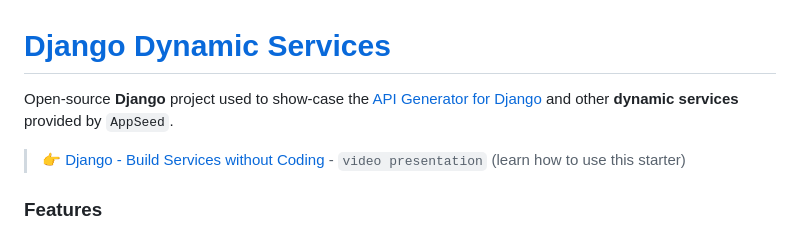
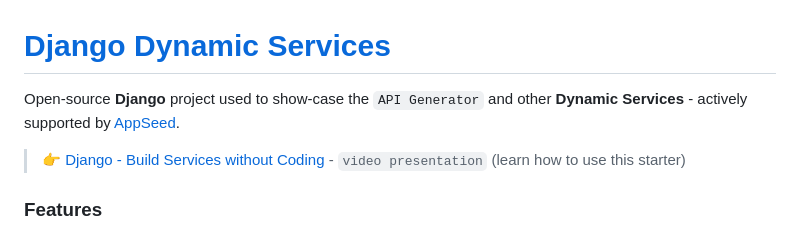
Before and after one commit to app-generator/django-dynamic-services, a Markdown page: README.md, the part around the change. Drawn GitHub-style.

```diff
--- a/README.md
+++ b/README.md
@@ -1,6 +1,6 @@
 # [Django Dynamic Services](https://github.com/app-generator/django-dynamic-services)
 
-Open-source **Django** project used to show-case the [API Generator for Django](https://github.com/app-generator/django-api-generator) and other **dynamic services**  provided by `AppSeed`.
+Open-source **Django** project used to show-case the `API Generator` and other **Dynamic Services** - actively supported by [AppSeed](https://appseed.us/).
 
 > 👉 [Django - Build Services without Coding](https://www.youtube.com/watch?v=EtMCK5AmdQI) - `video presentation` (learn how to use this starter)
 
```
